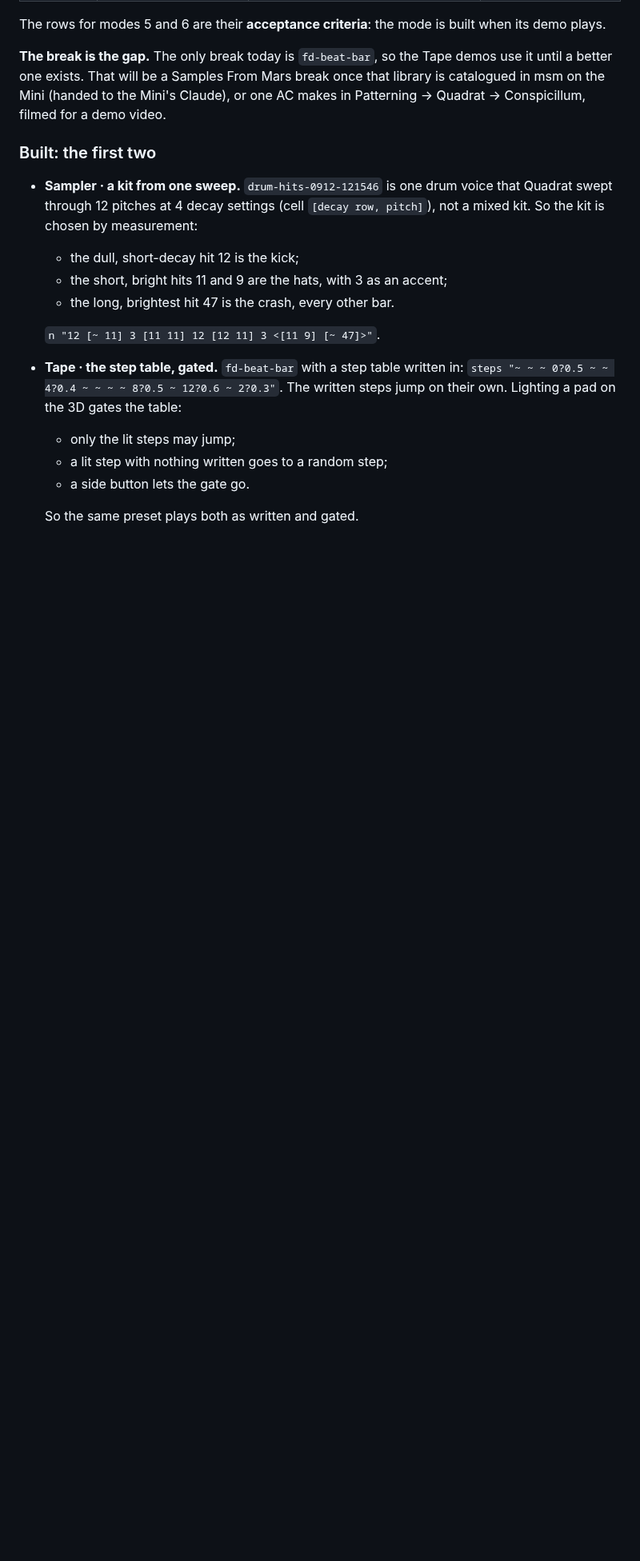
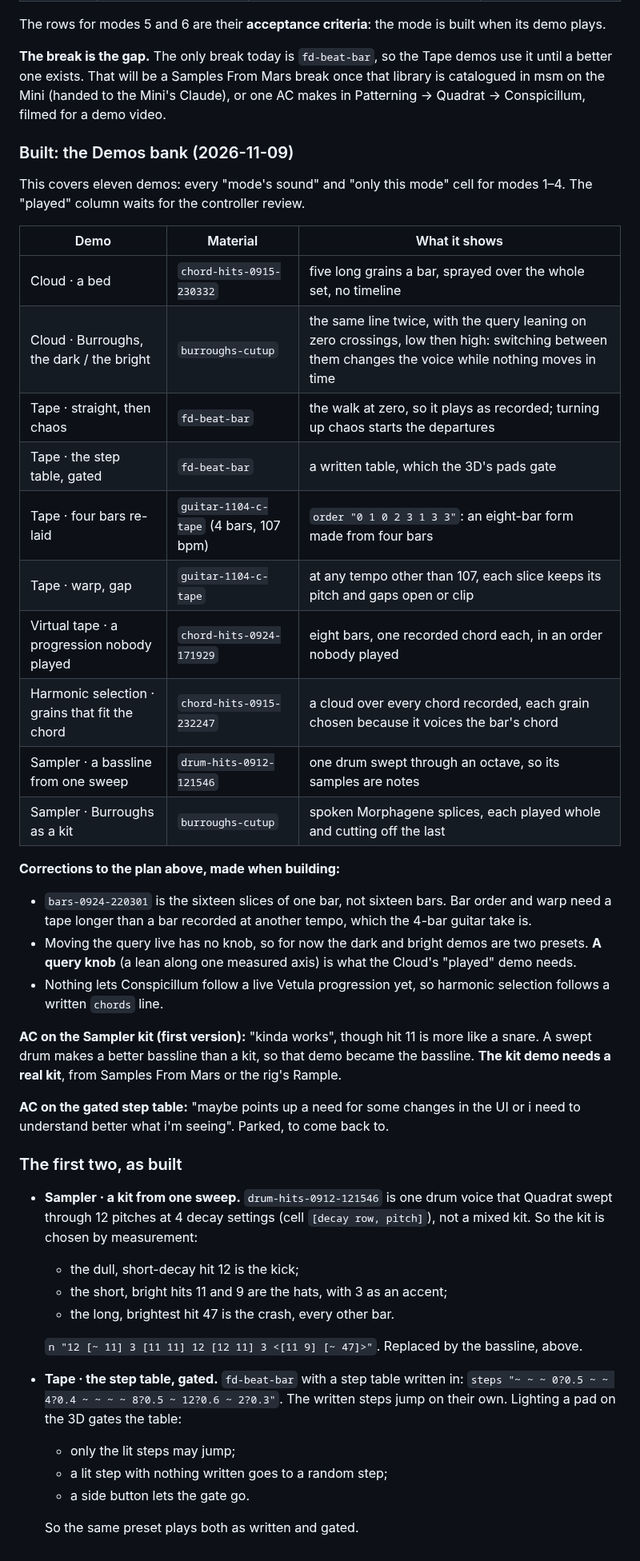
Before and after one commit to afcondon/triggerfish, a Markdown page: docs/CONSPICILLUM-DESIGN.md, the part around the change. Shown at 80% size. Rendered like a GitHub page; blank space fills up the shorter version.

Commit message:
Conspicillum: the Demos bank built out for modes 1-4; corrections and AC's first reactions
Co-Authored-By: Claude Opus 5.5 <noreply@anthropic.com>
Claude-Session: https://claude.ai/code/session_01AfM1i1im5rabfZ98WCa5xz

```diff
--- a/docs/CONSPICILLUM-DESIGN.md
+++ b/docs/CONSPICILLUM-DESIGN.md
@@ -2181,7 +2181,44 @@ break once that library is catalogued in msm on the Mini (handed to the Mini's
 Claude), or one AC makes in Patterning → Quadrat → Conspicillum, filmed for a
 demo video.
 
-### Built: the first two
+### Built: the Demos bank (2026-11-09)
+
+This covers eleven demos: every "mode's sound" and "only this mode" cell
+for modes 1–4. The "played" column waits for the controller review.
+
+| Demo | Material | What it shows |
+|---|---|---|
+| Cloud · a bed | `chord-hits-0915-230332` | five long grains a bar, sprayed over the whole set, no timeline |
+| Cloud · Burroughs, the dark / the bright | `burroughs-cutup` | the same line twice, with the query leaning on zero crossings, low then high: switching between them changes the voice while nothing moves in time |
+| Tape · straight, then chaos | `fd-beat-bar` | the walk at zero, so it plays as recorded; turning up chaos starts the departures |
+| Tape · the step table, gated | `fd-beat-bar` | a written table, which the 3D's pads gate |
+| Tape · four bars re-laid | `guitar-1104-c-tape` (4 bars, 107 bpm) | `order "0 1 0 2 3 1 3 3"`: an eight-bar form made from four bars |
+| Tape · warp, gap | `guitar-1104-c-tape` | at any tempo other than 107, each slice keeps its pitch and gaps open or clip |
+| Virtual tape · a progression nobody played | `chord-hits-0924-171929` | eight bars, one recorded chord each, in an order nobody played |
+| Harmonic selection · grains that fit the chord | `chord-hits-0915-232247` | a cloud over every chord recorded, each grain chosen because it voices the bar's chord |
+| Sampler · a bassline from one sweep | `drum-hits-0912-121546` | one drum swept through an octave, so its samples are notes |
+| Sampler · Burroughs as a kit | `burroughs-cutup` | spoken Morphagene splices, each played whole and cutting off the last |
+
+**Corrections to the plan above, made when building:**
+- `bars-0924-220301` is the sixteen slices of one bar, not sixteen bars. Bar
+  order and warp need a tape longer than a bar recorded at another tempo,
+  which the 4-bar guitar take is.
+- Moving the query live has no knob, so for now the dark and bright demos
+  are two presets. **A query knob** (a lean along one measured axis) is what the
+  Cloud's "played" demo needs.
+- Nothing lets Conspicillum follow a live Vetula progression yet, so
+  harmonic selection follows a written `chords` line.
+
+**AC on the Sampler kit (first version):** "kinda works", though hit 11 is
+more like a snare. A swept drum makes a better bassline than a kit, so that
+demo became the bassline. **The kit demo needs a real kit**, from Samples
+From Mars or the rig's Rample.
+
+**AC on the gated step table:** "maybe points up a need for some changes in
+the UI or i need to understand better what i'm seeing". Parked, to come back to.
+
+### The first two, as built
+
 
 - **Sampler · a kit from one sweep.** `drum-hits-0912-121546` is one drum
   voice that Quadrat swept through 12 pitches at 4 decay settings (cell
@@ -2190,7 +2227,8 @@ demo video.
   - the short, bright hits 11 and 9 are the hats, with 3 as an accent;
   - the long, brightest hit 47 is the crash, every other bar.
 
-  `n "12 [~ 11] 3 [11 11] 12 [12 11] 3 <[11 9] [~ 47]>"`.
+  `n "12 [~ 11] 3 [11 11] 12 [12 11] 3 <[11 9] [~ 47]>"`. Replaced by the
+  bassline, above.
 - **Tape · the step table, gated.** `fd-beat-bar` with a step table written in:
   `steps "~ ~ ~ 0?0.5 ~ ~ 4?0.4 ~ ~ ~ ~ 8?0.5 ~ 12?0.6 ~ 2?0.3"`. The written
   steps jump on their own. Lighting a pad on the 3D gates the table:
```
